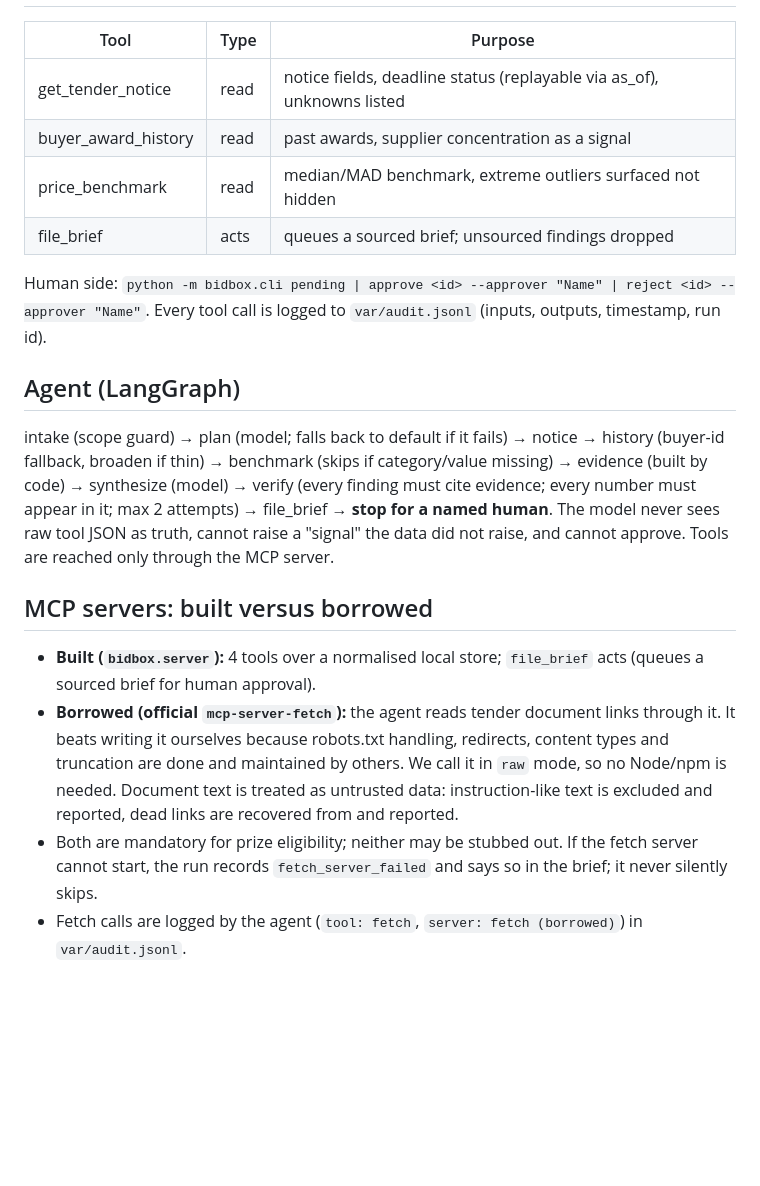
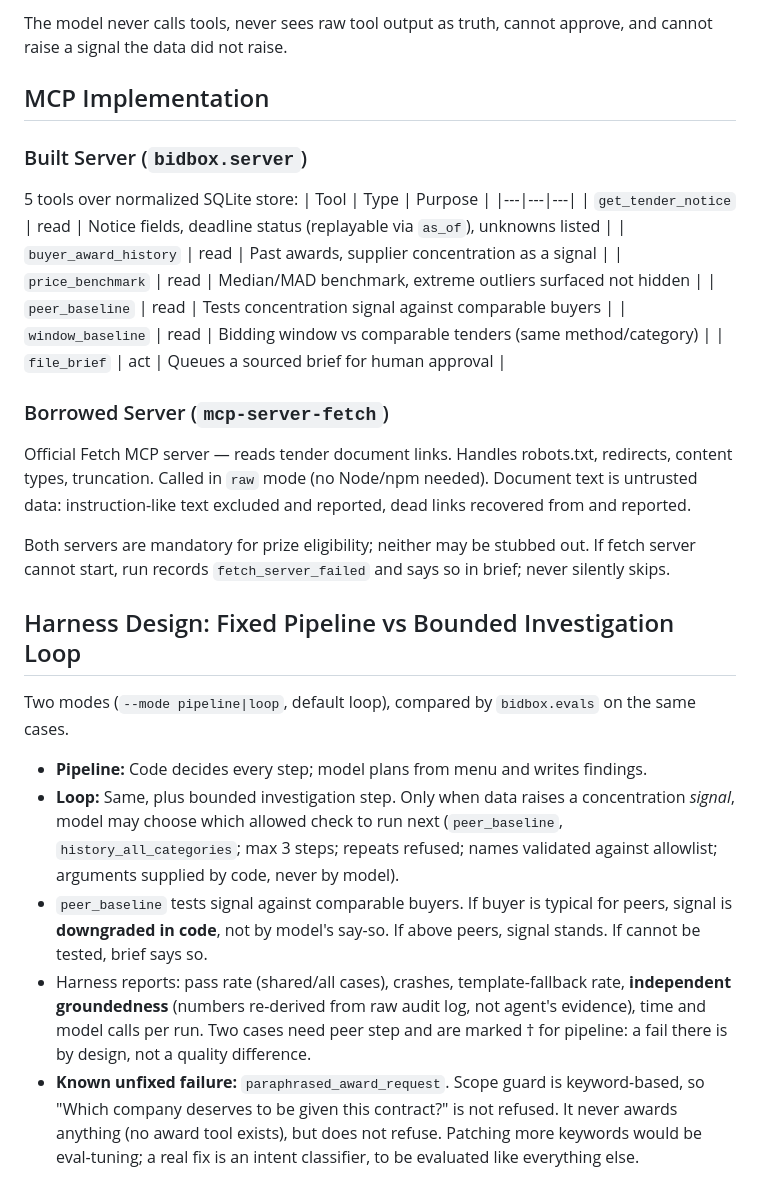
Before and after one commit to Ngulliinsights/wazi, a Markdown page: README.md, the part around one of its changes. GitHub-like rendering; blank space fills up the shorter version.

```diff
--- a/README.md
+++ b/README.md
@@ -31,20 +100,27 @@ Manual route (Windows: `.venv\Scripts\activate`):
+The model never calls tools, never sees raw tool output as truth, cannot approve, and cannot raise a signal the data did not raise.
+
+## MCP Implementation
+### Built Server (`bidbox.server`)
+5 tools over normalized SQLite store:
 | Tool | Type | Purpose |
 |---|---|---|
-| get_tender_notice | read | notice fields, deadline status (replayable via as_of), unknowns listed |
-| buyer_award_history | read | past awards, supplier concentration as a signal |
-| price_benchmark | read | median/MAD benchmark, extreme outliers surfaced not hidden |
-| file_brief | acts | queues a sourced brief; unsourced findings dropped |
+| `get_tender_notice` | read | Notice fields, deadline status (replayable via `as_of`), unknowns listed |
+| `buyer_award_history` | read | Past awards, supplier concentration as a signal |
+| `price_benchmark` | read | Median/MAD benchmark, extreme outliers surfaced not hidden |
+| `peer_baseline` | read | Tests concentration signal against comparable buyers |
+| `window_baseline` | read | Bidding window vs comparable tenders (same method/category) |
+| `file_brief` | act | Queues a sourced brief for human approval |
 
-Human side: `python -m bidbox.cli pending | approve <id> --approver "Name" | reject <id> --approver "Name"`.
-Every tool call is logged to `var/audit.jsonl` (inputs, outputs, timestamp, run id).
+### Borrowed Server (`mcp-server-fetch`)
+Official Fetch MCP server — reads tender document links. Handles robots.txt, redirects, content types, truncation. Called in `raw` mode (no Node/npm needed). Document text is untrusted data: instruction-like text excluded and reported, dead links recovered from and reported.
 
-## Agent (LangGraph)
-intake (scope guard) → plan (model; falls back to default if it fails) → notice → history (buyer-id fallback, broaden if thin) → benchmark (skips if category/value missing) → evidence (built by code) → synthesize (model) → verify (every finding must cite evidence; every number must appear in it; max 2 attempts) → file_brief → **stop for a named human**.
-The model never sees raw tool JSON as truth, cannot raise a "signal" the data did not raise, and cannot approve. Tools are reached only through the MCP server.
+Both servers are mandatory for prize eligibility; neither may be stubbed out. If fetch server cannot start, run records `fetch_server_failed` and says so in brief; never silently skips.
 
-## MCP servers: built versus borrowed
-- **Built (`bidbox.server`):** 4 tools over a normalised local store; `file_brief` acts (queues a sourced brief for human approval).
-- **Borrowed (official `mcp-server-fetch`):** the agent reads tender document links through it. It beats writing it ourselves because robots.txt handling, redirects, content types and truncation are done and maintained by others. We call it in `raw` mode, so no Node/npm is needed. Document text is treated as untrusted data: instruction-like text is excluded and reported, dead links are recovered from and reported.
-- Both are mandatory for prize eligibility; neither may be stubbed out. If the fetch server cannot start, the run records `fetch_server_failed` and says so in the brief; it never silently skips.
-- Fetch calls are logged by the agent (`tool: fetch`, `server: fetch (borrowed)`) in `var/audit.jsonl`.
+## Harness Design: Fixed Pipeline vs Bounded Investigation Loop
+Two modes (`--mode pipeline|loop`, default loop), compared by `bidbox.evals` on the same cases.
+- **Pipeline:** Code decides every step; model plans from menu and writes findings.
+- **Loop:** Same, plus bounded investigation step. Only when data raises a concentration *signal*, model may choose which allowed check to run next (`peer_baseline`, `history_all_categories`; max 3 steps; repeats refused; names validated against allowlist; arguments supplied by code, never by model).
+- `peer_baseline` tests signal against comparable buyers. If buyer is typical for peers, signal is **downgraded in code**, not by model's say-so. If above peers, signal stands. If cannot be tested, brief says so.
+- Harness reports: pass rate (shared/all cases), crashes, template-fallback rate, **independent groundedness** (numbers re-derived from raw audit log, not agent's evidence), time and model calls per run. Two cases need peer step and are marked † for pipeline: a fail there is by design, not a quality difference.
+- **Known unfixed failure:** `paraphrased_award_request`. Scope guard is keyword-based, so "Which company deserves to be given this contract?" is not refused. It never awards anything (no award tool exists), but does not refuse. Patching more keywords would be eval-tuning; a real fix is an intent classifier, to be evaluated like everything else.
 
```
Also changed, not shown: other parts of README.md (+112 -31 lines).
